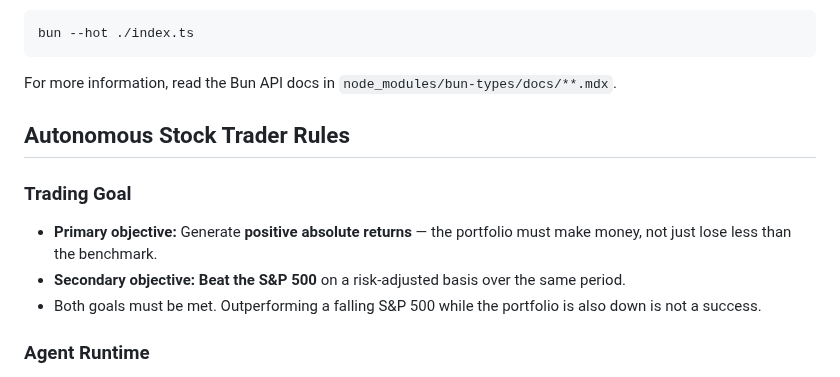
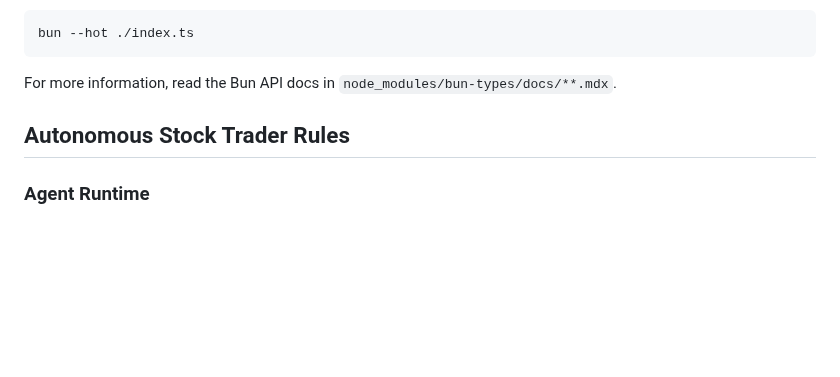
Before and after one commit to Zebra66/stock-trader, a Markdown page: CLAUDE.md, the part around the change. Rendered like a GitHub page; blank space fills up the shorter version.

Commit message:
Remove trading goal section from CLAUDE.md
Goal is now defined solely in the hourly agent prompt.

https://claude.ai/code/session_01L95Yc5nv7B9vfR6WFeG2k7

```diff
--- a/CLAUDE.md
+++ b/CLAUDE.md
@@ -112,11 +112,6 @@ For more information, read the Bun API docs in `node_modules/bun-types/docs/**.m
 
 ## Autonomous Stock Trader Rules
 
-### Trading Goal
-- **Primary objective:** Generate **positive absolute returns** — the portfolio must make money, not just lose less than the benchmark.
-- **Secondary objective:** **Beat the S&P 500** on a risk-adjusted basis over the same period.
-- Both goals must be met. Outperforming a falling S&P 500 while the portfolio is also down is not a success.
-
 ### Agent Runtime
 - The scheduled `hourly` and `tactical` jobs run through the Pi.dev coding-agent runtime, not a direct `@google/genai` SDK loop.
 - Model selection for those jobs lives in `config/agent_runtime.json`, using a single `provider/model` string per mode.
```
